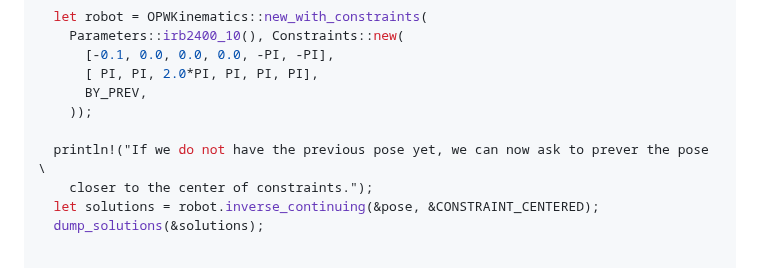
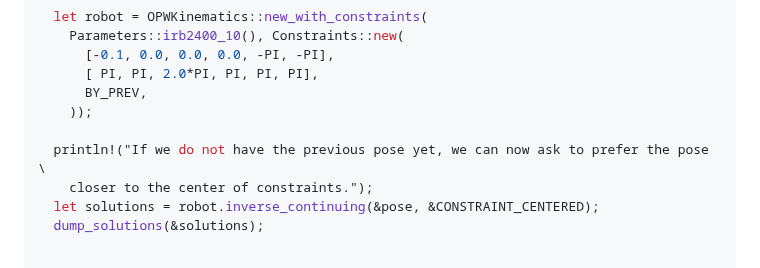
Before and after one commit to bourumir-wyngs/rs-opw-kinematics, a Markdown page: README.md, the part around the change. Drawn GitHub-style.

Commit message:
Grammar improvements in README.md

```diff
--- a/README.md
+++ b/README.md
@@ -131,7 +131,7 @@ fn main() {
       BY_PREV,
     ));
 
-  println!("If we do not have the previous pose yet, we can now ask to prever the pose \
+  println!("If we do not have the previous pose yet, we can now ask to prefer the pose \
     closer to the center of constraints.");
   let solutions = robot.inverse_continuing(&pose, &CONSTRAINT_CENTERED);
   dump_solutions(&solutions);
```
